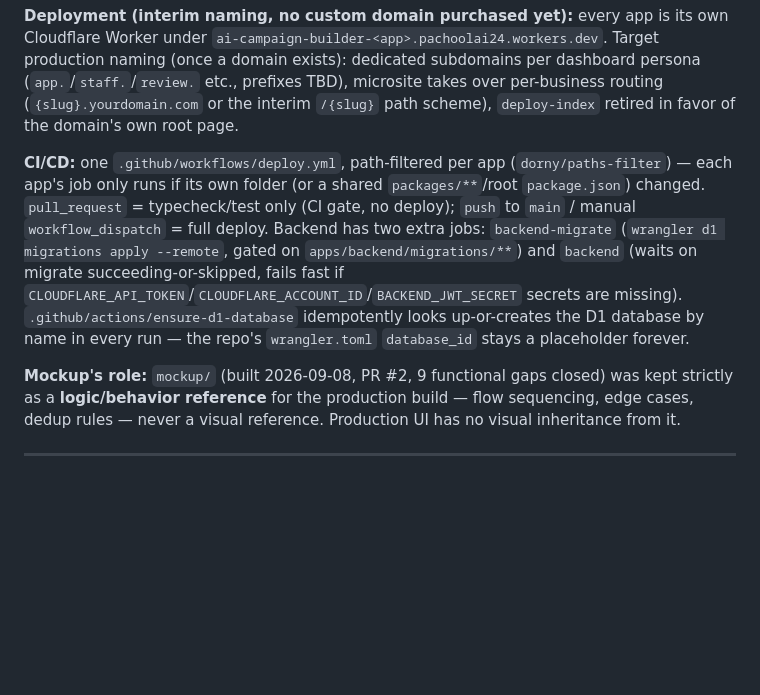
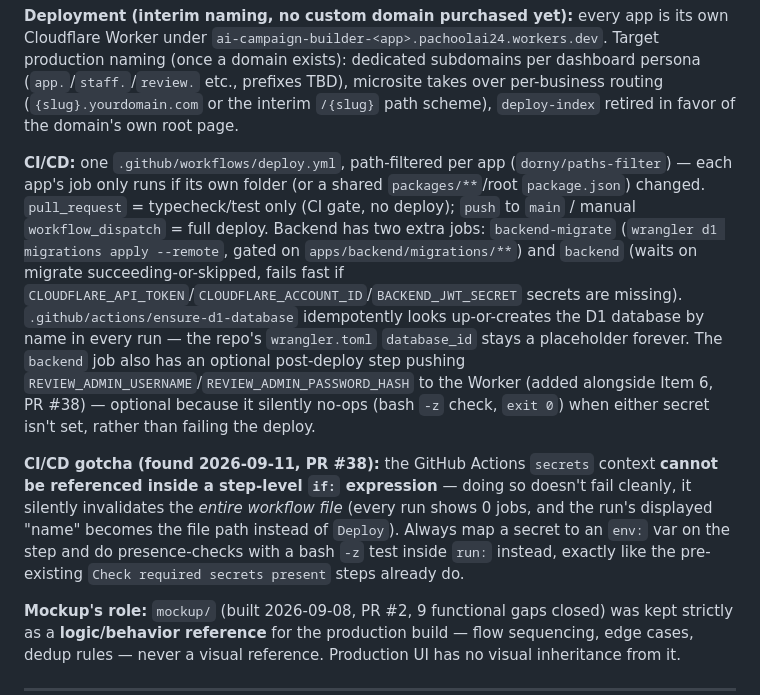
Before and after one commit to allocsys/ai-campaign-builder, a Markdown page: plan.md, the part around the change. Rendered like a GitHub page; blank space fills up the shorter version.

Commit message:
Add a CI/CD gotcha note to Phase 5 documenting the secrets-in-if: workflow bug hit while shipping PR #38, so it isn't rediscovered the hard way next time

```diff
--- a/plan.md
+++ b/plan.md
@@ -281,7 +281,9 @@ packages/
 
 **Deployment (interim naming, no custom domain purchased yet):** every app is its own Cloudflare Worker under `ai-campaign-builder-<app>.pachoolai24.workers.dev`. Target production naming (once a domain exists): dedicated subdomains per dashboard persona (`app.`/`staff.`/`review.` etc., prefixes TBD), microsite takes over per-business routing (`{slug}.yourdomain.com` or the interim `/{slug}` path scheme), `deploy-index` retired in favor of the domain's own root page.
 
-**CI/CD:** one `.github/workflows/deploy.yml`, path-filtered per app (`dorny/paths-filter`) — each app's job only runs if its own folder (or a shared `packages/**`/root `package.json`) changed. `pull_request` = typecheck/test only (CI gate, no deploy); `push` to `main` / manual `workflow_dispatch` = full deploy. Backend has two extra jobs: `backend-migrate` (`wrangler d1 migrations apply --remote`, gated on `apps/backend/migrations/**`) and `backend` (waits on migrate succeeding-or-skipped, fails fast if `CLOUDFLARE_API_TOKEN`/`CLOUDFLARE_ACCOUNT_ID`/`BACKEND_JWT_SECRET` secrets are missing). `.github/actions/ensure-d1-database` idempotently looks up-or-creates the D1 database by name in every run — the repo's `wrangler.toml` `database_id` stays a placeholder forever.
+**CI/CD:** one `.github/workflows/deploy.yml`, path-filtered per app (`dorny/paths-filter`) — each app's job only runs if its own folder (or a shared `packages/**`/root `package.json`) changed. `pull_request` = typecheck/test only (CI gate, no deploy); `push` to `main` / manual `workflow_dispatch` = full deploy. Backend has two extra jobs: `backend-migrate` (`wrangler d1 migrations apply --remote`, gated on `apps/backend/migrations/**`) and `backend` (waits on migrate succeeding-or-skipped, fails fast if `CLOUDFLARE_API_TOKEN`/`CLOUDFLARE_ACCOUNT_ID`/`BACKEND_JWT_SECRET` secrets are missing). `.github/actions/ensure-d1-database` idempotently looks up-or-creates the D1 database by name in every run — the repo's `wrangler.toml` `database_id` stays a placeholder forever. The `backend` job also has an optional post-deploy step pushing `REVIEW_ADMIN_USERNAME`/`REVIEW_ADMIN_PASSWORD_HASH` to the Worker (added alongside Item 6, PR #38) — optional because it silently no-ops (bash `-z` check, `exit 0`) when either secret isn't set, rather than failing the deploy.
+
+**CI/CD gotcha (found 2026-09-11, PR #38):** the GitHub Actions `secrets` context **cannot be referenced inside a step-level `if:` expression** — doing so doesn't fail cleanly, it silently invalidates the *entire workflow file* (every run shows 0 jobs, and the run's displayed "name" becomes the file path instead of `Deploy`). Always map a secret to an `env:` var on the step and do presence-checks with a bash `-z` test inside `run:` instead, exactly like the pre-existing `Check required secrets present` steps already do.
 
 **Mockup's role:** `mockup/` (built 2026-09-08, PR #2, 9 functional gaps closed) was kept strictly as a **logic/behavior reference** for the production build — flow sequencing, edge cases, dedup rules — never a visual reference. Production UI has no visual inheritance from it.
 
```
